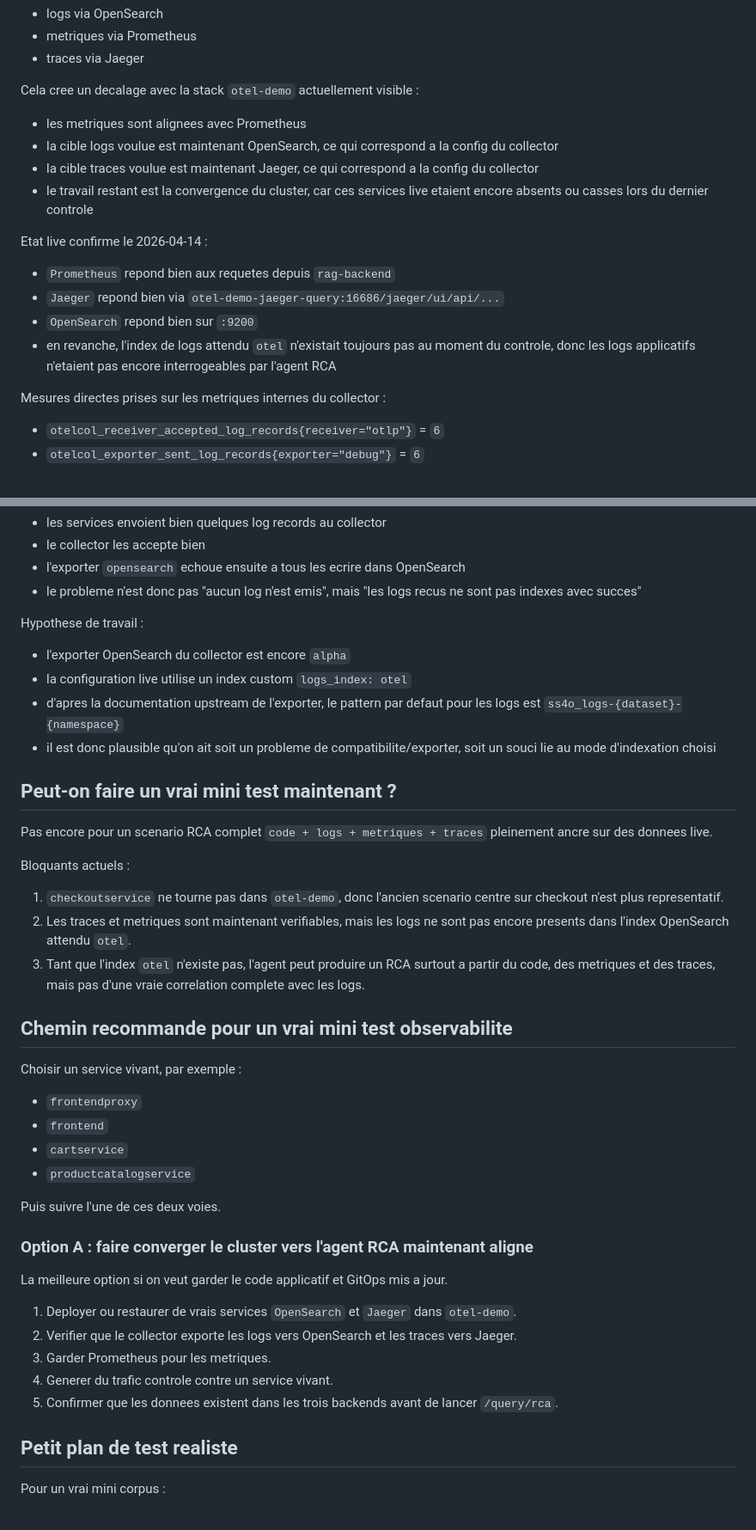
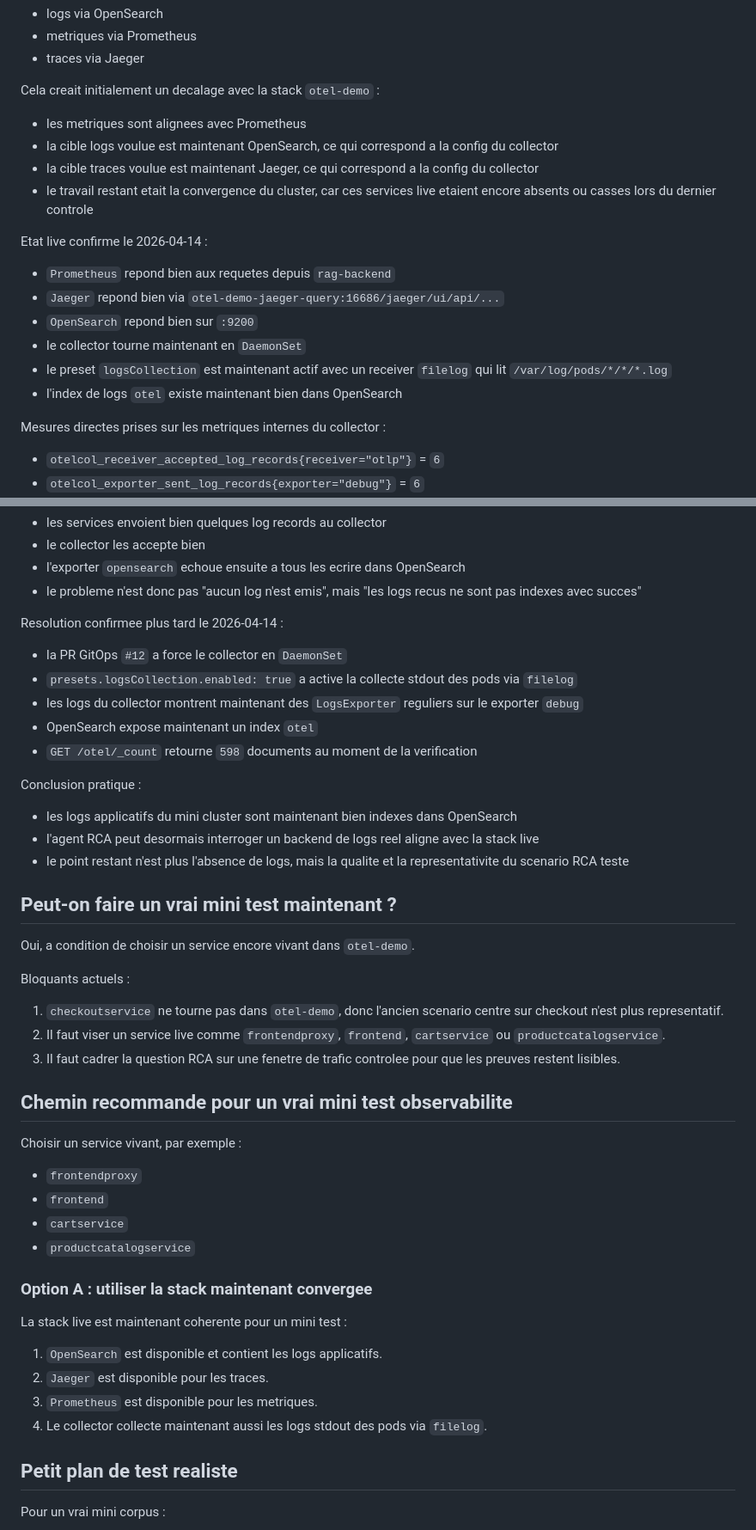
Before and after one commit to kheuchi/agentic-rca-platform-app, a Markdown page: docs/07-otel-demo-current-state.md, 2 parts joined by grey strips. Shown at 86% size. Drawn GitHub-style.

```diff
--- a/docs/07-otel-demo-current-state.md
+++ b/docs/07-otel-demo-current-state.md
@@ -81,19 +81,21 @@ Les repos ont maintenant ete mis a jour pour viser :
 - metriques via Prometheus
 - traces via Jaeger
 
-Cela cree un decalage avec la stack `otel-demo` actuellement visible :
+Cela creait initialement un decalage avec la stack `otel-demo` :
 
 - les metriques sont alignees avec Prometheus
 - la cible logs voulue est maintenant OpenSearch, ce qui correspond a la config du collector
 - la cible traces voulue est maintenant Jaeger, ce qui correspond a la config du collector
-- le travail restant est la convergence du cluster, car ces services live etaient encore absents ou casses lors du dernier controle
+- le travail restant etait la convergence du cluster, car ces services live etaient encore absents ou casses lors du dernier controle
 
 Etat live confirme le 2026-04-14 :
 
 - `Prometheus` repond bien aux requetes depuis `rag-backend`
 - `Jaeger` repond bien via `otel-demo-jaeger-query:16686/jaeger/ui/api/...`
 - `OpenSearch` repond bien sur `:9200`
-- en revanche, l'index de logs attendu `otel` n'existait toujours pas au moment du controle, donc les logs applicatifs n'etaient pas encore interrogeables par l'agent RCA
+- le collector tourne maintenant en `DaemonSet`
+- le preset `logsCollection` est maintenant actif avec un receiver `filelog` qui lit `/var/log/pods/*/*/*.log`
+- l'index de logs `otel` existe maintenant bien dans OpenSearch
 
 Mesures directes prises sur les metriques internes du collector :
 
@@ -109,22 +111,29 @@ Interpretation :
 - l'exporter `opensearch` echoue ensuite a tous les ecrire dans OpenSearch
 - le probleme n'est donc pas "aucun log n'est emis", mais "les logs recus ne sont pas indexes avec succes"
 
-Hypothese de travail :
+Resolution confirmee plus tard le 2026-04-14 :
 
-- l'exporter OpenSearch du collector est encore `alpha`
-- la configuration live utilise un index custom `logs_index: otel`
-- d'apres la documentation upstream de l'exporter, le pattern par defaut pour les logs est `ss4o_logs-{dataset}-{namespace}`
-- il est donc plausible qu'on ait soit un probleme de compatibilite/exporter, soit un souci lie au mode d'indexation choisi
+- la PR GitOps `#12` a force le collector en `DaemonSet`
+- `presets.logsCollection.enabled: true` a active la collecte stdout des pods via `filelog`
+- les logs du collector montrent maintenant des `LogsExporter` reguliers sur le exporter `debug`
+- OpenSearch expose maintenant un index `otel`
+- `GET /otel/_count` retourne `598` documents au moment de la verification
+
+Conclusion pratique :
+
+- les logs applicatifs du mini cluster sont maintenant bien indexes dans OpenSearch
+- l'agent RCA peut desormais interroger un backend de logs reel aligne avec la stack live
+- le point restant n'est plus l'absence de logs, mais la qualite et la representativite du scenario RCA teste
 
 ## Peut-on faire un vrai mini test maintenant ?
 
-Pas encore pour un scenario RCA complet `code + logs + metriques + traces` pleinement ancre sur des donnees live.
+Oui, a condition de choisir un service encore vivant dans `otel-demo`.
 
 Bloquants actuels :
 
 1. `checkoutservice` ne tourne pas dans `otel-demo`, donc l'ancien scenario centre sur checkout n'est plus representatif.
-2. Les traces et metriques sont maintenant verifiables, mais les logs ne sont pas encore presents dans l'index OpenSearch attendu `otel`.
-3. Tant que l'index `otel` n'existe pas, l'agent peut produire un RCA surtout a partir du code, des metriques et des traces, mais pas d'une vraie correlation complete avec les logs.
+2. Il faut viser un service live comme `frontendproxy`, `frontend`, `cartservice` ou `productcatalogservice`.
+3. Il faut cadrer la question RCA sur une fenetre de trafic controlee pour que les preuves restent lisibles.
 
 ## Chemin recommande pour un vrai mini test observabilite
 
@@ -135,17 +144,14 @@ Choisir un service vivant, par exemple :
 - `cartservice`
 - `productcatalogservice`
 
-Puis suivre l'une de ces deux voies.
+### Option A : utiliser la stack maintenant convergee
 
-### Option A : faire converger le cluster vers l'agent RCA maintenant aligne
+La stack live est maintenant coherente pour un mini test :
 
-La meilleure option si on veut garder le code applicatif et GitOps mis a jour.
-
-1. Deployer ou restaurer de vrais services `OpenSearch` et `Jaeger` dans `otel-demo`.
-2. Verifier que le collector exporte les logs vers OpenSearch et les traces vers Jaeger.
-3. Garder Prometheus pour les metriques.
-4. Generer du trafic controle contre un service vivant.
-5. Confirmer que les donnees existent dans les trois backends avant de lancer `/query/rca`.
+1. `OpenSearch` est disponible et contient les logs applicatifs.
+2. `Jaeger` est disponible pour les traces.
+3. `Prometheus` est disponible pour les metriques.
+4. Le collector collecte maintenant aussi les logs stdout des pods via `filelog`.
 
 ## Petit plan de test realiste
 
```
Also changed, not shown: other parts of docs/07-otel-demo-current-state.md (+1 -1 lines), docs/07-otel-demo-current-state.en.md (+27 -21 lines).
